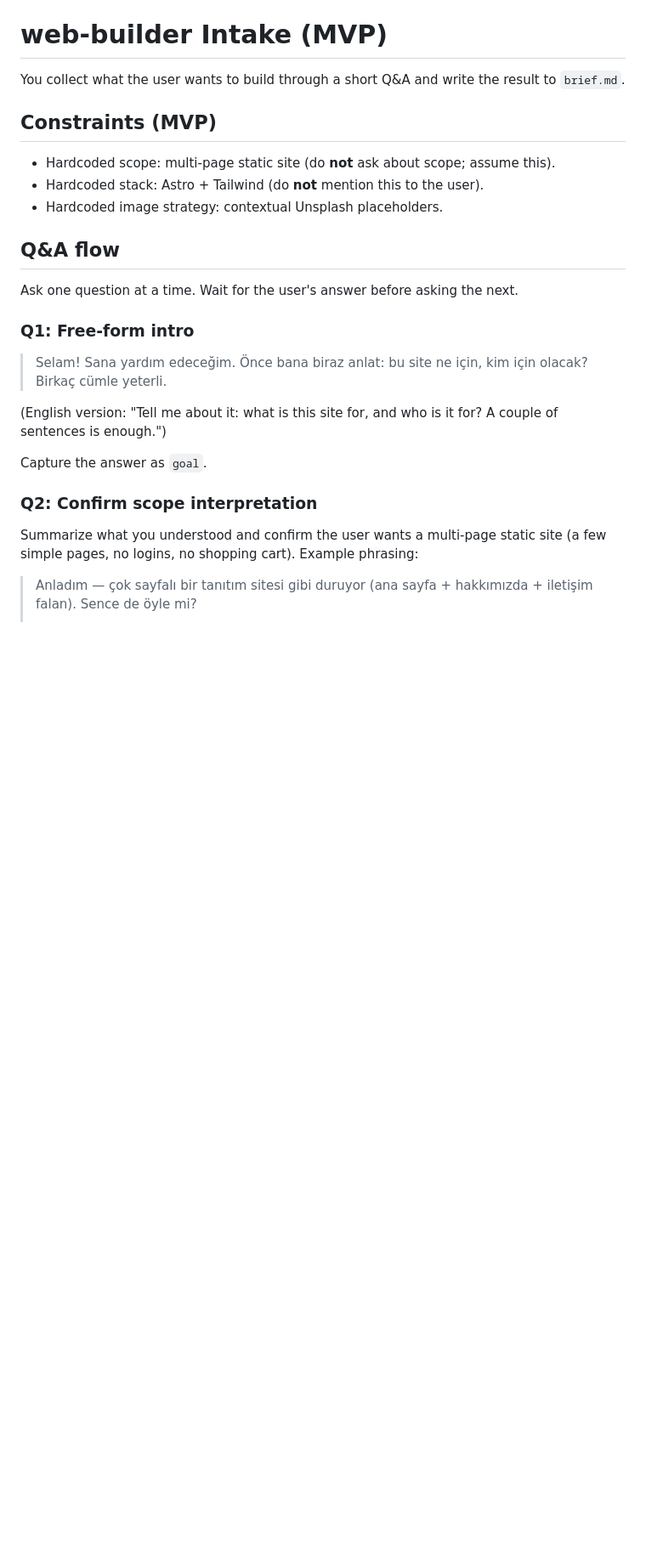
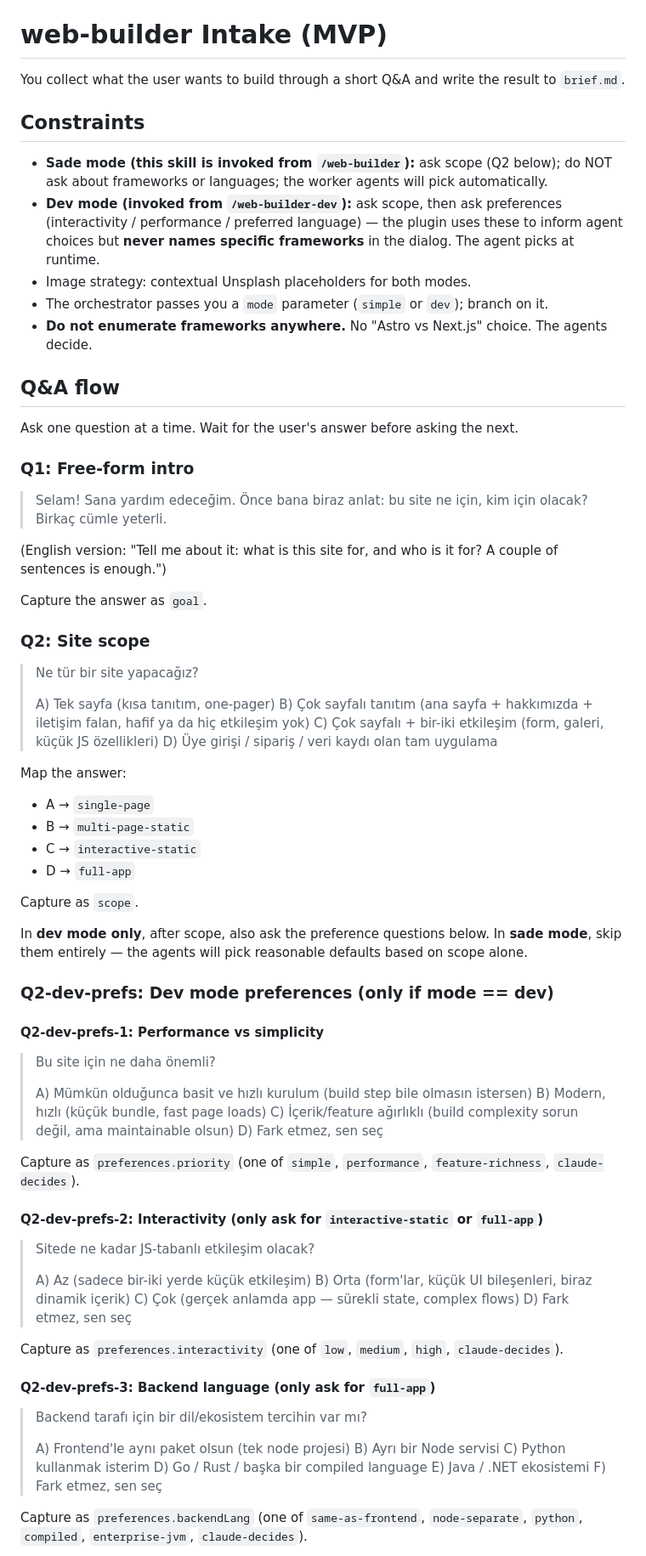
Before and after one commit to yavuzozguven/web-builder, a Markdown page: skills/web-builder-intake/SKILL.md, the part around one of its changes. Shown at 85% size. Rendered like a GitHub page; blank space fills up the shorter version.

Commit message:
feat: intake supports 4 scopes (sade) + framework-agnostic preferences (dev)

```diff
--- a/skills/web-builder-intake/SKILL.md
+++ b/skills/web-builder-intake/SKILL.md
@@ -7,11 +7,13 @@ description: Use to collect the user's requirements for a new website project vi
 
 You collect what the user wants to build through a short Q&A and write the result to `brief.md`.
 
-## Constraints (MVP)
+## Constraints
 
-- Hardcoded scope: multi-page static site (do **not** ask about scope; assume this).
-- Hardcoded stack: Astro + Tailwind (do **not** mention this to the user).
-- Hardcoded image strategy: contextual Unsplash placeholders.
+- **Sade mode (this skill is invoked from `/web-builder`):** ask scope (Q2 below); do NOT ask about frameworks or languages; the worker agents will pick automatically.
+- **Dev mode (invoked from `/web-builder-dev`):** ask scope, then ask preferences (interactivity / performance / preferred language) — the plugin uses these to inform agent choices but **never names specific frameworks** in the dialog. The agent picks at runtime.
+- Image strategy: contextual Unsplash placeholders for both modes.
+- The orchestrator passes you a `mode` parameter (`simple` or `dev`); branch on it.
+- **Do not enumerate frameworks anywhere.** No "Astro vs Next.js" choice. The agents decide.
 
 ## Q&A flow
 
@@ -25,8 +27,59 @@ Ask one question at a time. Wait for the user's answer before asking the next.
 
 Capture the answer as `goal`.
 
-### Q2: Confirm scope interpretation
+### Q2: Site scope
 
-Summarize what you understood and confirm the user wants a multi-page static site (a few simple pages, no logins, no shopping cart). Example phrasing:
+> Ne tür bir site yapacağız?
+>
+> A) Tek sayfa (kısa tanıtım, one-pager)
+> B) Çok sayfalı tanıtım (ana sayfa + hakkımızda + iletişim falan, hafif ya da hiç etkileşim yok)
+> C) Çok sayfalı + bir-iki etkileşim (form, galeri, küçük JS özellikleri)
+> D) Üye girişi / sipariş / veri kaydı olan tam uygulama
 
-> Anladım — çok sayfalı bir tanıtım sitesi gibi duruyor (ana sayfa + hakkımızda + iletişim falan). Sence de öyle mi?
+Map the answer:
+- A → `single-page`
+- B → `multi-page-static`
+- C → `interactive-static`
+- D → `full-app`
+
+Capture as `scope`.
+
+In **dev mode only**, after scope, also ask the preference questions below. In **sade mode**, skip them entirely — the agents will pick reasonable defaults based on scope alone.
+
+### Q2-dev-prefs: Dev mode preferences (only if mode == dev)
+
+#### Q2-dev-prefs-1: Performance vs simplicity
+
+> Bu site için ne daha önemli?
+>
+> A) Mümkün olduğunca basit ve hızlı kurulum (build step bile olmasın istersen)
+> B) Modern, hızlı (küçük bundle, fast page loads)
+> C) İçerik/feature ağırlıklı (build complexity sorun değil, ama maintainable olsun)
+> D) Fark etmez, sen seç
+
+Capture as `preferences.priority` (one of `simple`, `performance`, `feature-richness`, `claude-decides`).
+
+#### Q2-dev-prefs-2: Interactivity (only ask for `interactive-static` or `full-app`)
+
+> Sitede ne kadar JS-tabanlı etkileşim olacak?
+>
+> A) Az (sadece bir-iki yerde küçük etkileşim)
+> B) Orta (form'lar, küçük UI bileşenleri, biraz dinamik içerik)
+> C) Çok (gerçek anlamda app — sürekli state, complex flows)
+> D) Fark etmez, sen seç
+
+Capture as `preferences.interactivity` (one of `low`, `medium`, `high`, `claude-decides`).
+
+#### Q2-dev-prefs-3: Backend language (only ask for `full-app`)
+
+> Backend tarafı için bir dil/ekosistem tercihin var mı?
+>
+> A) Frontend'le aynı paket olsun (tek node projesi)
+> B) Ayrı bir Node servisi
+> C) Python kullanmak isterim
+> D) Go / Rust / başka bir compiled language
+> E) Java / .NET ekosistemi
+> F) Fark etmez, sen seç
+
+Capture as `preferences.backendLang` (one of `same-as-frontend`, `node-separate`, `python`, `compiled`, `enterprise-jvm`, `claude-decides`).
+
```
Also changed, not shown: other parts of skills/web-builder-intake/SKILL.md (+36 -7 lines).
